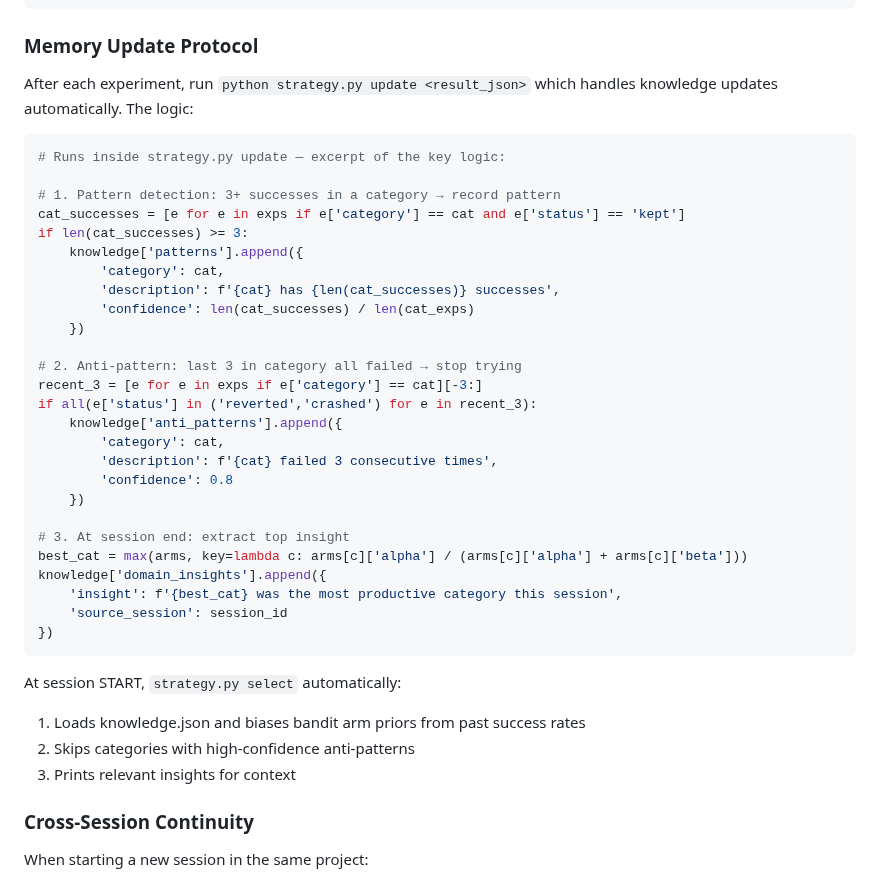
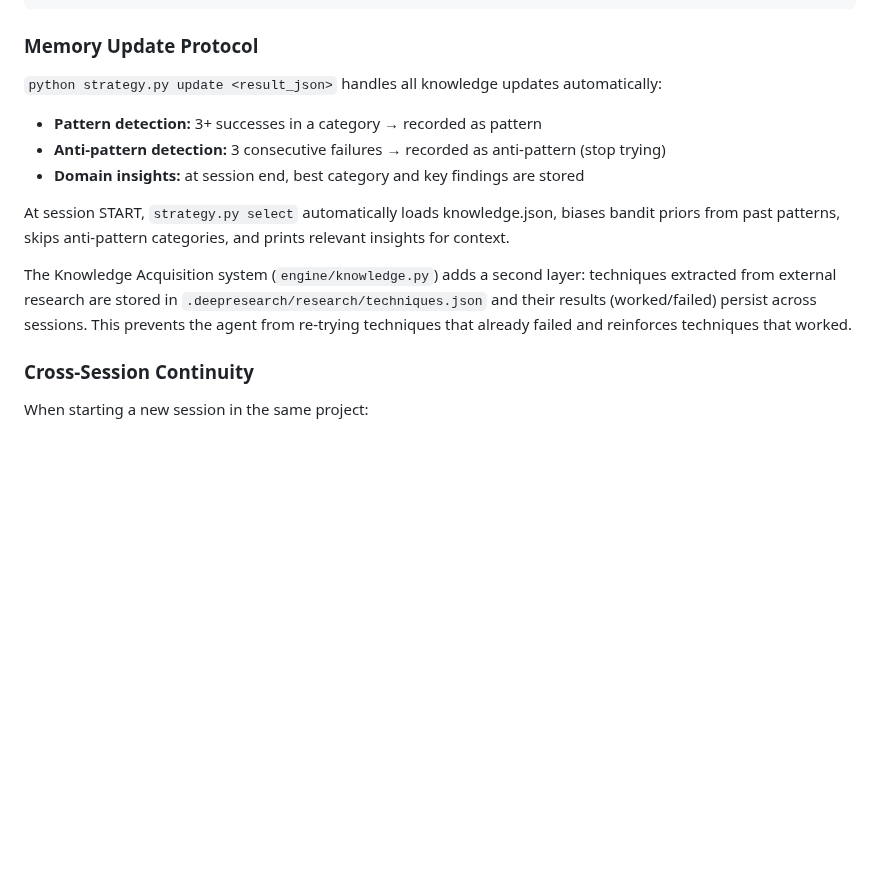
Before and after one commit to Cosmic-Game-studios/deepresearch, a Markdown page: SKILL.md, the part around one of its changes. Rendered like a GitHub page; blank space fills up the shorter version.

````diff
--- a/SKILL.md
+++ b/SKILL.md
@@ -1344,42 +1266,19 @@ git commit -m "deepresearch: guided restart with top-3 changes from experiments
 
 ### Memory Update Protocol
 
-After each experiment, run `python strategy.py update <result_json>` which
-handles knowledge updates automatically. The logic:
-
-```python
-# Runs inside strategy.py update — excerpt of the key logic:
-
-# 1. Pattern detection: 3+ successes in a category → record pattern
-cat_successes = [e for e in exps if e['category'] == cat and e['status'] == 'kept']
-if len(cat_successes) >= 3:
-    knowledge['patterns'].append({
-        'category': cat,
-        'description': f'{cat} has {len(cat_successes)} successes',
-        'confidence': len(cat_successes) / len(cat_exps)
-    })
-
-# 2. Anti-pattern: last 3 in category all failed → stop trying
-recent_3 = [e for e in exps if e['category'] == cat][-3:]
-if all(e['status'] in ('reverted','crashed') for e in recent_3):
-    knowledge['anti_patterns'].append({
-        'category': cat,
-        'description': f'{cat} failed 3 consecutive times',
-        'confidence': 0.8
-    })
-
-# 3. At session end: extract top insight
-best_cat = max(arms, key=lambda c: arms[c]['alpha'] / (arms[c]['alpha'] + arms[c]['beta']))
-knowledge['domain_insights'].append({
-    'insight': f'{best_cat} was the most productive category this session',
-    'source_session': session_id
-})
-```
-
-At session START, `strategy.py select` automatically:
-1. Loads knowledge.json and biases bandit arm priors from past success rates
-2. Skips categories with high-confidence anti-patterns
-3. Prints relevant insights for context
+`python strategy.py update <result_json>` handles all knowledge updates automatically:
+- **Pattern detection:** 3+ successes in a category → recorded as pattern
+- **Anti-pattern detection:** 3 consecutive failures → recorded as anti-pattern (stop trying)
+- **Domain insights:** at session end, best category and key findings are stored
+
+At session START, `strategy.py select` automatically loads knowledge.json,
+biases bandit priors from past patterns, skips anti-pattern categories,
+and prints relevant insights for context.
+
+The Knowledge Acquisition system (`engine/knowledge.py`) adds a second layer:
+techniques extracted from external research are stored in `.deepresearch/research/techniques.json`
+and their results (worked/failed) persist across sessions. This prevents the agent from
+re-trying techniques that already failed and reinforces techniques that worked.
 
 ### Cross-Session Continuity
 
````
Also changed, not shown: other parts of SKILL.md (+39 -178 lines), level3_proof.png.
